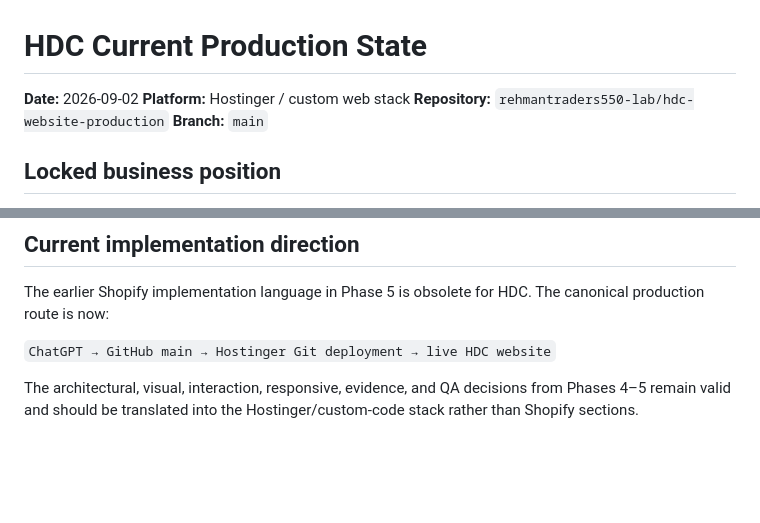
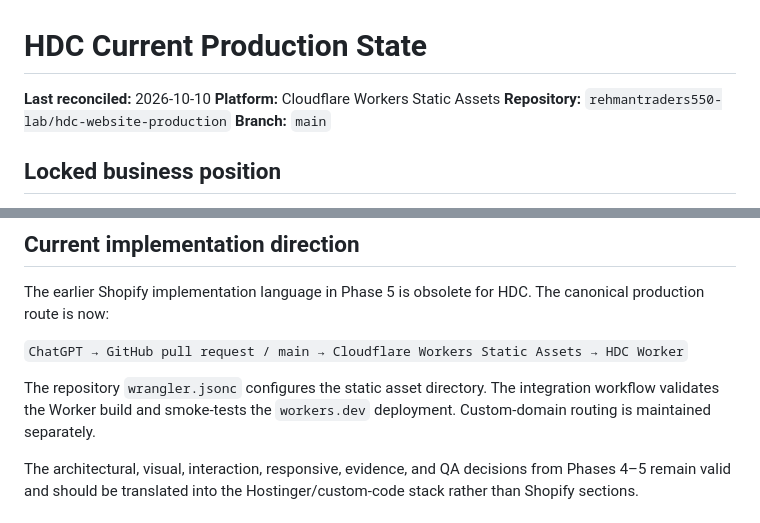
Before and after one commit to rehmantraders550-lab/hdc-website-production, a Markdown page: docs/HDC_CURRENT_PRODUCTION_STATE.md, 2 parts joined by grey strips. Drawn GitHub-style; blank space fills up the shorter version.

Commit message:
Reconcile HDC production state with Worker deployment

```diff
--- a/docs/HDC_CURRENT_PRODUCTION_STATE.md
+++ b/docs/HDC_CURRENT_PRODUCTION_STATE.md
@@ -1,7 +1,7 @@
 # HDC Current Production State
 
-**Date:** 2026-09-02
-**Platform:** Hostinger / custom web stack
+**Last reconciled:** 2026-10-10
+**Platform:** Cloudflare Workers Static Assets
 **Repository:** `rehmantraders550-lab/hdc-website-production`
 **Branch:** `main`
 
@@ -66,7 +66,9 @@ For selected work, use client names / logos / project imagery only where publish
 
 The earlier Shopify implementation language in Phase 5 is obsolete for HDC. The canonical production route is now:
 
-`ChatGPT → GitHub main → Hostinger Git deployment → live HDC website`
+`ChatGPT → GitHub pull request / main → Cloudflare Workers Static Assets → HDC Worker`
+
+The repository `wrangler.jsonc` configures the static asset directory. The integration workflow validates the Worker build and smoke-tests the `workers.dev` deployment. Custom-domain routing is maintained separately.
 
 The architectural, visual, interaction, responsive, evidence, and QA decisions from Phases 4–5 remain valid and should be translated into the Hostinger/custom-code stack rather than Shopify sections.
 
```
